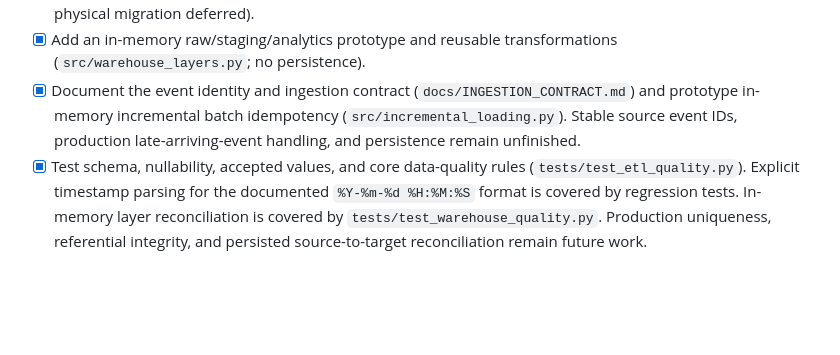
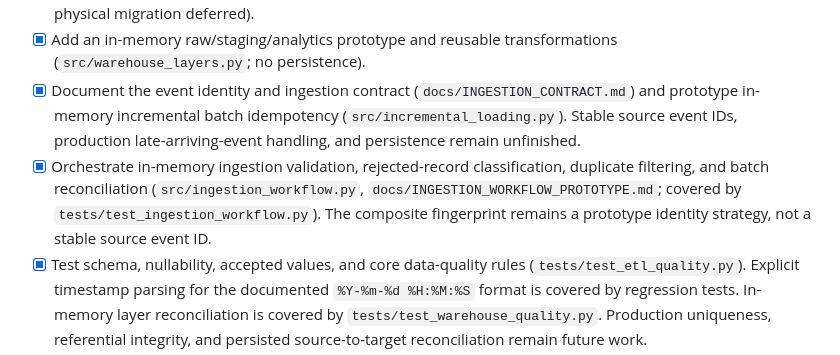
Before and after one commit to Nagarajwadi/ecommerce-product-analytics, a Markdown page: docs/PRODUCT_ANALYTICS_SKILLSET_ROADMAP.md, the part around the change. Drawn GitHub-style; blank space fills up the shorter version.

Commit message:
docs: record ingestion workflow milestone

```diff
--- a/docs/PRODUCT_ANALYTICS_SKILLSET_ROADMAP.md
+++ b/docs/PRODUCT_ANALYTICS_SKILLSET_ROADMAP.md
@@ -27,6 +27,7 @@ This roadmap extends the ShopFlow synthetic e-commerce analytics project. Work i
 - [x] Design fact and dimension tables and a logical star schema (`docs/STAR_SCHEMA_DESIGN.md`; design only, physical migration deferred).
 - [x] Add an in-memory raw/staging/analytics prototype and reusable transformations (`src/warehouse_layers.py`; no persistence).
 - [x] Document the event identity and ingestion contract (`docs/INGESTION_CONTRACT.md`) and prototype in-memory incremental batch idempotency (`src/incremental_loading.py`). Stable source event IDs, production late-arriving-event handling, and persistence remain unfinished.
+- [x] Orchestrate in-memory ingestion validation, rejected-record classification, duplicate filtering, and batch reconciliation (`src/ingestion_workflow.py`, `docs/INGESTION_WORKFLOW_PROTOTYPE.md`; covered by `tests/test_ingestion_workflow.py`). The composite fingerprint remains a prototype identity strategy, not a stable source event ID.
 - [x] Test schema, nullability, accepted values, and core data-quality rules (`tests/test_etl_quality.py`). Explicit timestamp parsing for the documented `%Y-%m-%d %H:%M:%S` format is covered by regression tests. In-memory layer reconciliation is covered by `tests/test_warehouse_quality.py`. Production uniqueness, referential integrity, and persisted source-to-target reconciliation remain future work.
 - [ ] Document recovery and production run instructions. Prototype limitations are documented in `docs/WAREHOUSE_LAYERS_PROTOTYPE.md`, `docs/WAREHOUSE_QUALITY_RECONCILIATION.md`, `docs/INCREMENTAL_LOADING_PROTOTYPE.md`, and `docs/INGESTION_CONTRACT.md`.
 
```
